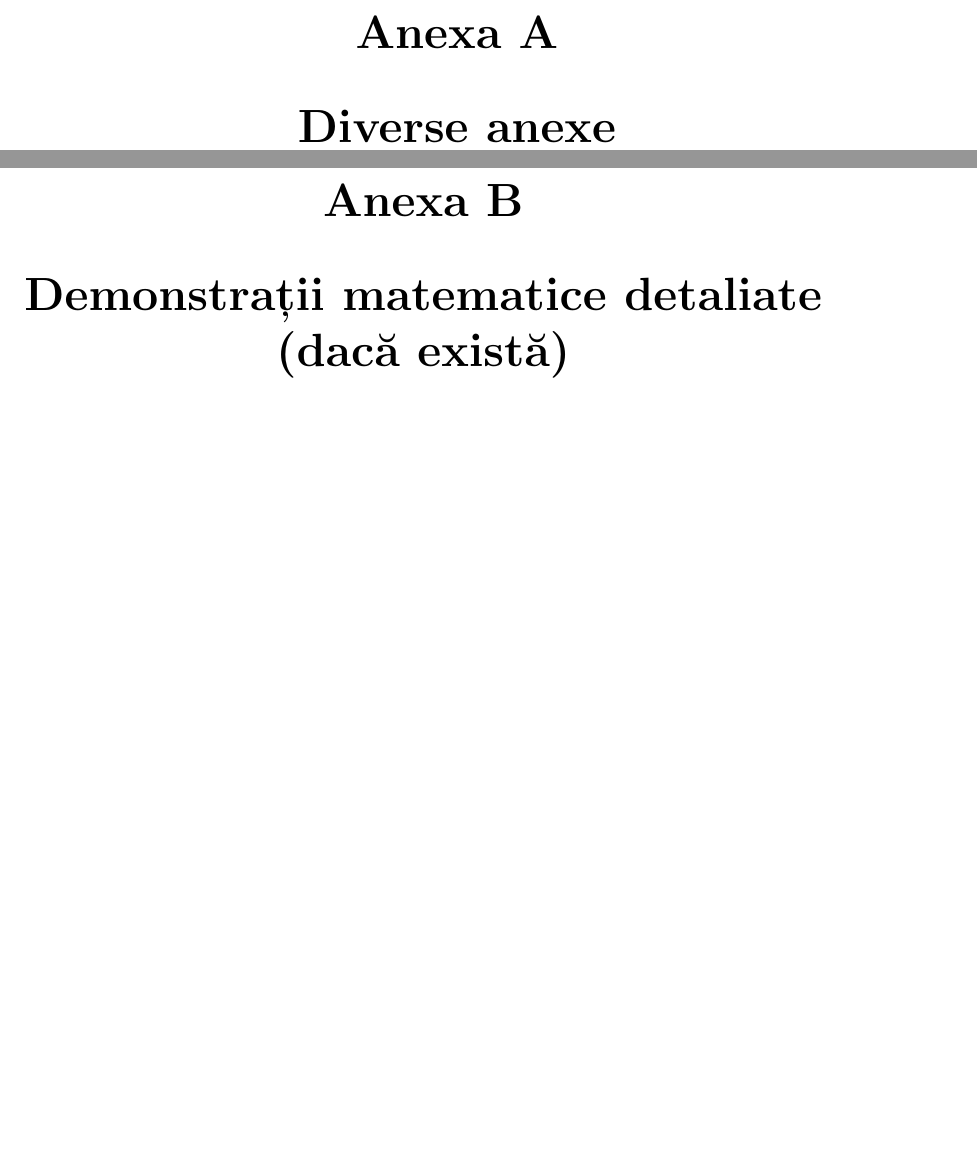
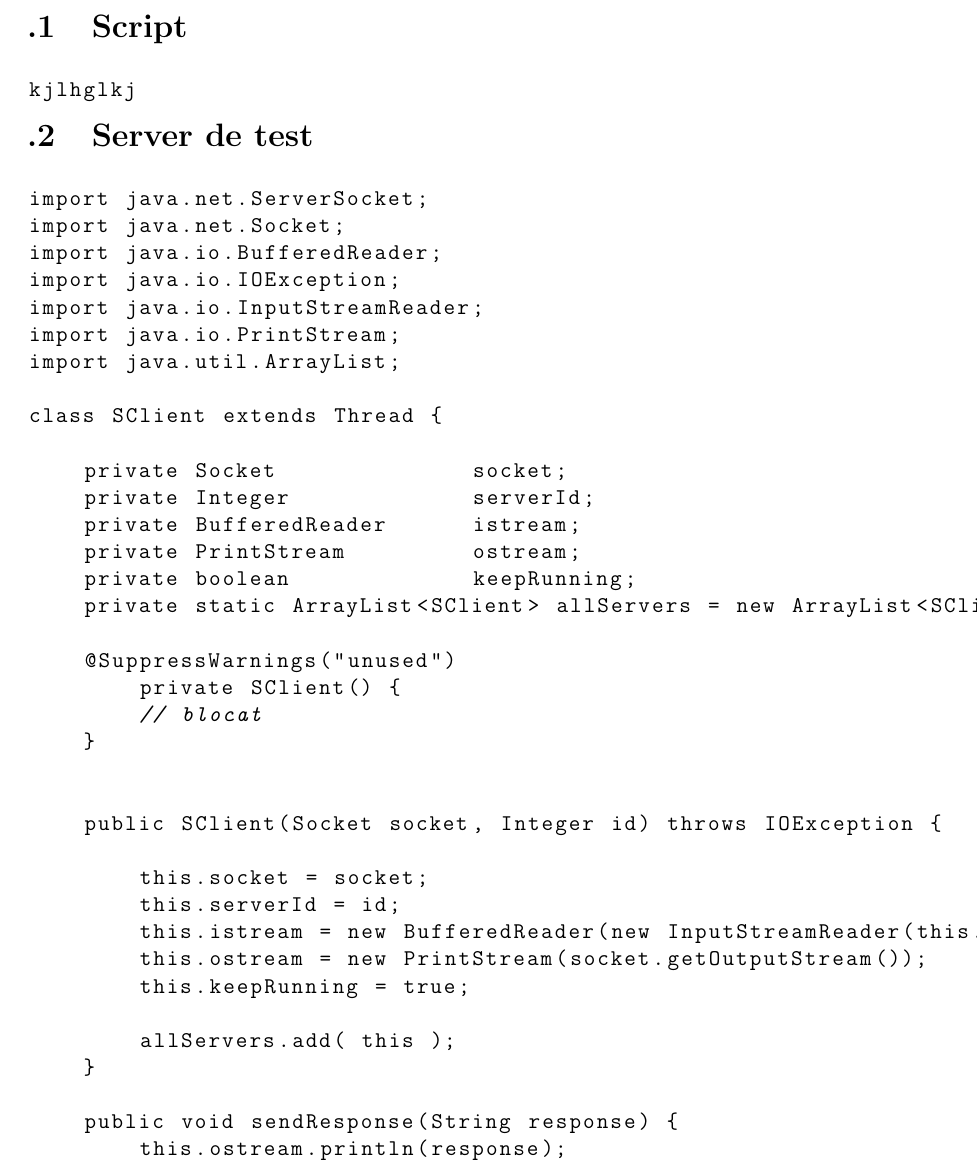
Before and after one commit to gabrielchmod777/virtualWorldVRML, a LaTeX thesis (txt/template-master-latex/thesis.tex, which reads txt/template-master-latex/apendix.tex): two parts of pages 31 and 32 of 34 before the commit and part of page 31 of 35 after it, the two joined at a grey line, cut at the place of the change, the shorter picture padded with empty space. The pictures show the PDF file txt/template-master-latex/thesis.pdf that the author committed with the source.

Commit message:
APPENDIX

```diff
--- a/txt/template-master-latex/apendix.tex
+++ b/txt/template-master-latex/apendix.tex
@@ -1,3 +1,2 @@
 \appendix
 
-\chapter{Diverse anexe}
@@ -4,3 +29,82 @@
+\section{Server de test}
+
+\begin{lstlisting}
+import java.net.ServerSocket;
+import java.net.Socket;
+import java.io.BufferedReader;
+import java.io.IOException;
+import java.io.InputStreamReader;
+import java.io.PrintStream;
+import java.util.ArrayList;
+
+class SClient extends Thread {
+
+    private Socket 		socket;
+    private Integer 		serverId;
+    private BufferedReader	istream;
+    private PrintStream 	ostream;
+    private boolean 		keepRunning;
+    private static ArrayList<SClient> allServers = new ArrayList<SClient>();
+
+    @SuppressWarnings("unused")
+	private SClient() {
+	// blocat
+    }
 
 
-\chapter{Demonstrații matematice detaliate (dacă există)}
+    public SClient(Socket socket, Integer id) throws IOException {
+
+	this.socket = socket;
+	this.serverId = id;
+	this.istream = new BufferedReader(new InputStreamReader(this.socket.getInputStream()));
+	this.ostream = new PrintStream(socket.getOutputStream());
+	this.keepRunning = true;
+
+	allServers.add( this );
+    }
+
+    public void sendResponse(String response) {
+	this.ostream.println(response);
+    }
+
+    private String getRequest() throws IOException {
+	String line = "";
+
+	try{
+	    int c = 0;
+	    while(((char)c)!='\n'){
+		c= this.istream.read();
+		line = line+(char)c;
+		if(c==-1){
+		    this.keepRunning = false;
+		    break;
+		}
+	    }
+	} catch (Exception e) {
+	    e.printStackTrace();
+	    this.keepRunning = false;
+	}
+
+	return line;
+    }
+
+    @Override
+	public void run() {
+	super.run();
+
+	while(keepRunning) {
+
+	    String text = "";
+	    try {
+		text = this.getRequest();
+	    } catch (IOException e) {
+		e.printStackTrace();
+		text = "EROARE";
+	    }
+
+	    if ( text.contains("quit") || text.contains("exit") )
+		{
+		    System.exit(0);
+		}
+
+	    try{
@@ -6,0 +121,10 @@
+	    } catch (Exception e){
+		e.printStackTrace();
+		this.sendResponse("\nEROARE");
+	    }
+	}
+
+	try {
+	    this.socket.close();
+	} catch (IOException e) {
+	    e.printStackTrace();
@@ -7,2 +149,26 @@
+	int serverId=1;
+	ServerSocket serverSocket;
+	try {
+	    serverSocket = new ServerSocket(8080);
+	    for(;;){
+		Socket s = serverSocket.accept();
+		System.out.print("\nNew server [id="+serverId+"]");
+		/*
+		 *  client nou
+		 */
+		Thread t = new SClient(s, serverId);
+		serverId++;
+		t.start();
+	    }
+	} catch (IOException e) {
+	    e.printStackTrace();
+	}
+
+    }
+}
+
+\end{lstlisting}
+
+%\chapter{Demonstrații matematice detaliate (dacă există)}
 
 
```
Also changed, not shown: txt/template-master-latex/ch4.tex (+7 -4 lines), txt/template-master-latex/thesis.pdf, txt/template-master-latex/apendix.tex (96 more changed lines), 10 other files.
